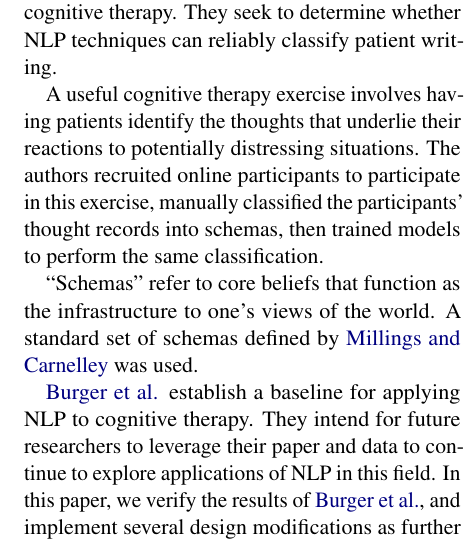
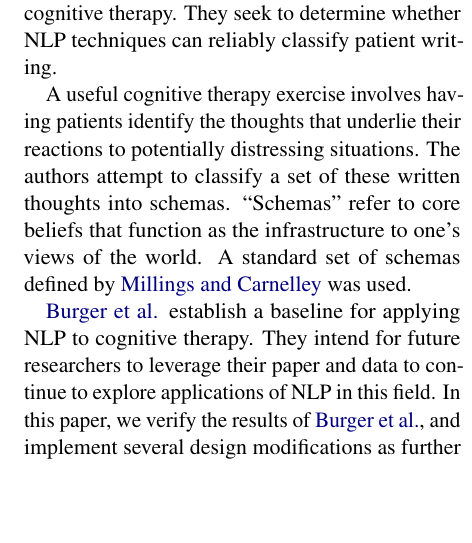
Before and after one commit to mich1eal/cs598_dl4hc, a LaTeX document (submissions/draft/acl2021.tex): part of one column of page 1 of 3, cut so that both start at the same text, the shorter picture padded with empty space. Compiled offline with pdfLaTeX.

Commit message:
Additional shortening of draft section 1

```diff
--- a/submissions/draft/acl2021.tex
+++ b/submissions/draft/acl2021.tex
@@ -60,9 +60,7 @@
 
 The majority of text written by patients in psychological care is only interpreted by human therapists \citep{burger_2021}. In their paper, \citeauthor{burger_2021} begin to explore the potential of NLP as an aid to cognitive therapy. They seek to determine whether NLP techniques can reliably classify patient writing.
 
-A useful cognitive therapy exercise involves having patients identify the thoughts that underlie their reactions to potentially distressing situations. The authors recruited online participants to participate in this exercise, manually classified the participants' thought records into schemas, then trained models to perform the same classification.
-
-``Schemas" refer to core beliefs that function as the infrastructure to one's views of the world. A standard set of schemas defined by \citeauthor{millings_2015} was used.
+A useful cognitive therapy exercise involves having patients identify the thoughts that underlie their reactions to potentially distressing situations. The authors attempt to classify a set of these written thoughts into schemas. ``Schemas" refer to core beliefs that function as the infrastructure to one's views of the world. A standard set of schemas defined by \citeauthor{millings_2015} was used.
 
 \citeauthor{burger_2021} establish a baseline for applying NLP to cognitive therapy. They intend for future researchers to leverage their paper and data to continue to explore applications of NLP in this field. In this paper, we verify the results of \citeauthor{burger_2021}, and implement several design modifications as further studies.
 
```
